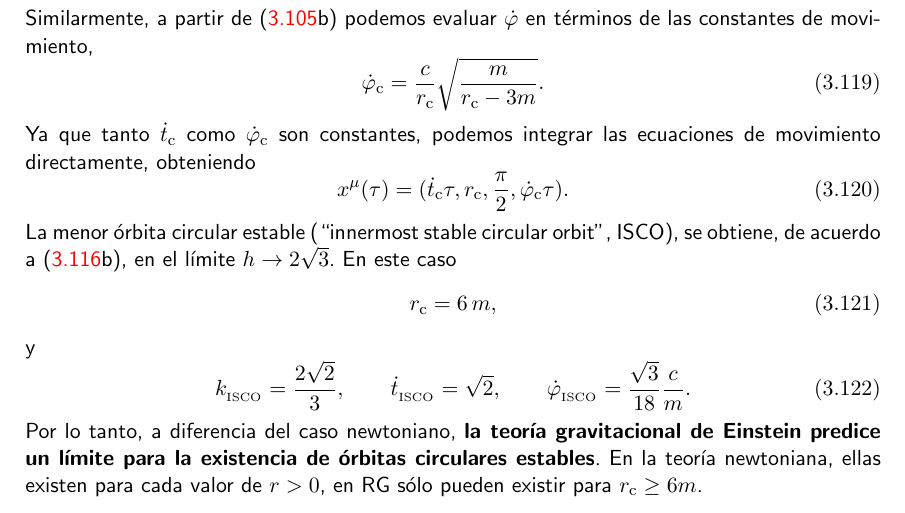
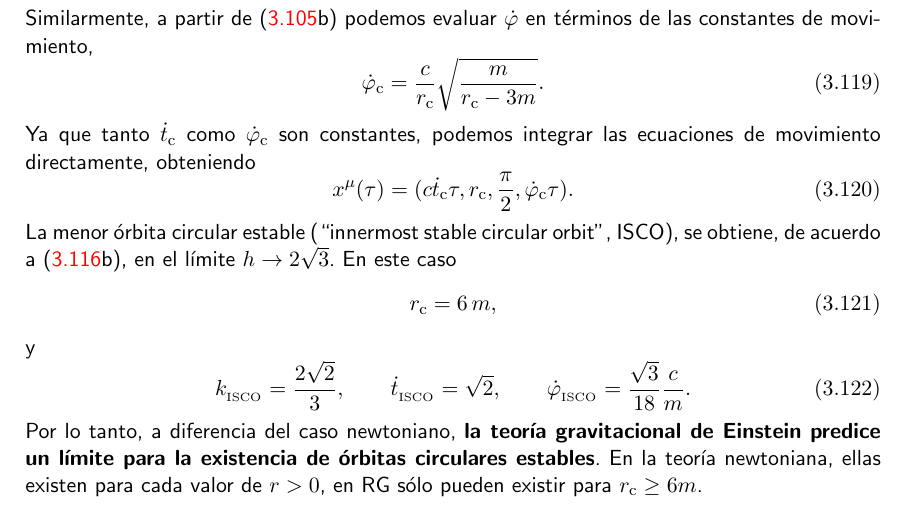
Before and after one commit to gfrubi/RG, a LaTeX document (RG.tex, which reads cap-RG-Fundamentos.tex): part of page 82 of 280, cut so that both start at the same text. Compiled offline with pdfLaTeX.

Commit message:
pequeño tipo

```diff
--- a/cap-RG-Fundamentos.tex
+++ b/cap-RG-Fundamentos.tex
@@ -820,7 +820,7 @@ Similarmente, a partir de (\ref{kh}b) podemos evaluar $\dot\varphi$ en t'erminos
 \end{equation}
 Ya que tanto $ \dot{t}_{\rm c}$ como $ \dot\varphi_{\rm c}$ son constantes, podemos integrar las ecuaciones de movimiento directamente, obteniendo
 \begin{equation}
- x^\mu(\tau)=( \dot{t}_{\rm c}\tau,r_{\rm c},\frac{\pi}{2}, \dot\varphi_{\rm c}\tau).
+ x^\mu(\tau)=(c\dot{t}_{\rm c}\tau,r_{\rm c},\frac{\pi}{2}, \dot\varphi_{\rm c}\tau).
 \end{equation}
 La menor 'orbita circular estable (``innermost stable circular orbit'', ISCO), se obtiene, de acuerdo a (\ref{rAB}b), en el l'imite $h\to 2\sqrt{3}$. En este caso
 \begin{equation}
```
